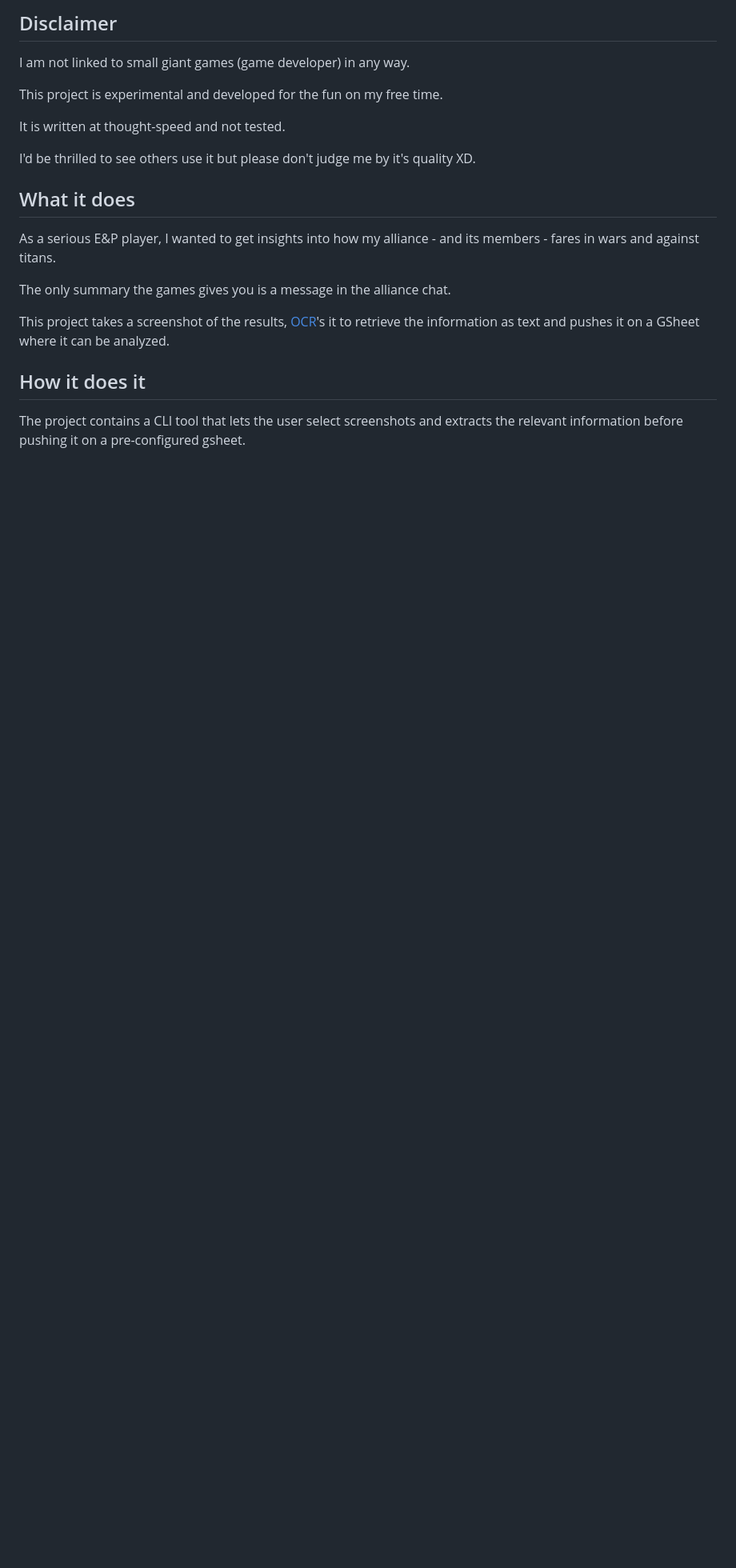
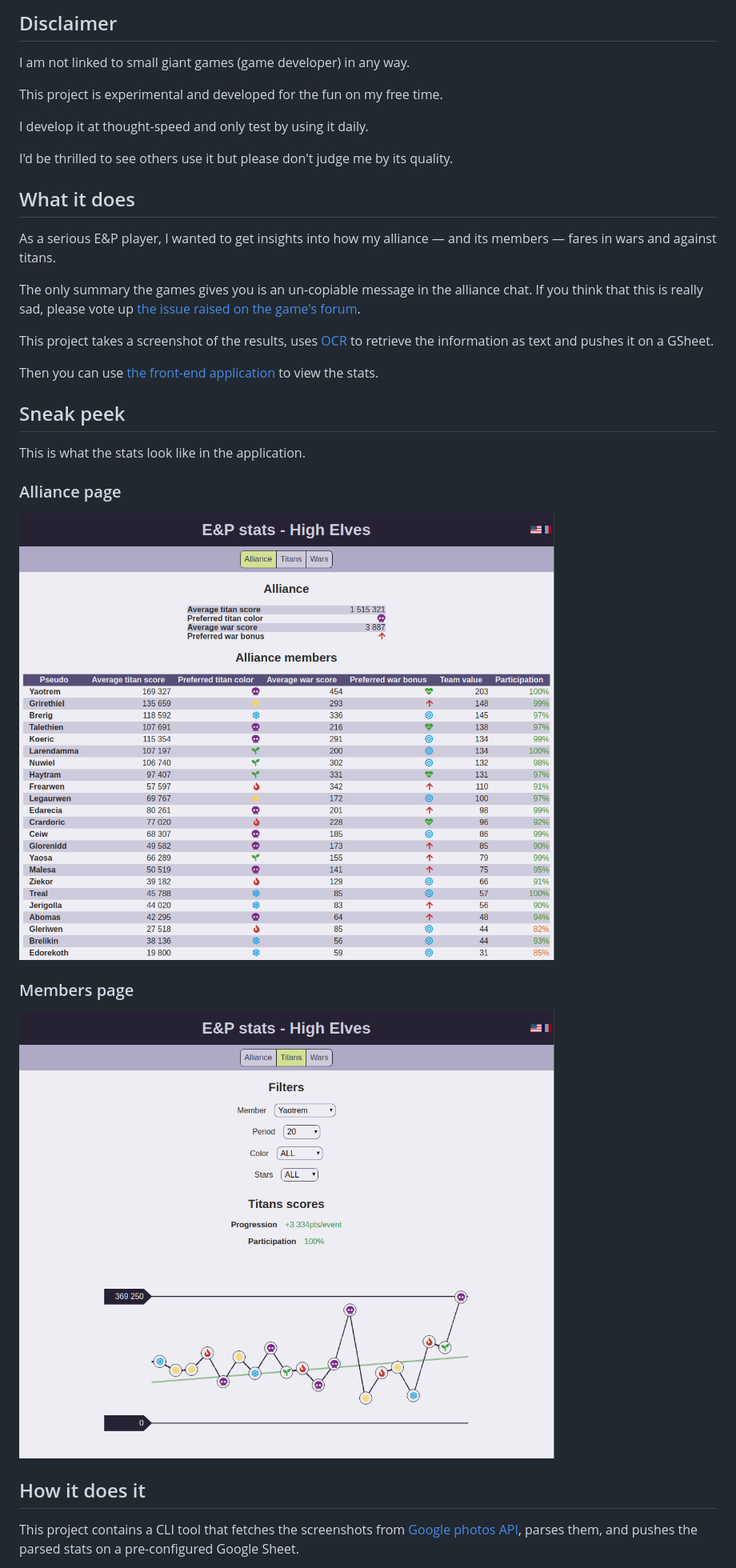
Before and after one commit to quilicicf/ep-stats, a Markdown page: README.md, the part around the change printed below. Shown: that part at 80% size. Rendered like a GitHub page; pictures changed too: doc/images/alliance_stats.png (added), doc/images/member_stats.png (added); blank space fills up the shorter version.

```diff
--- a/README.md
+++ b/README.md
@@ -8,19 +56,33 @@ I am not linked to small giant games (game developer) in any way.
 
 This project is experimental and developed for the fun on my free time.
 
-It is written at thought-speed and not tested.
+I develop it at thought-speed and only test by using it daily.
 
-I'd be thrilled to see others use it but please don't judge me by it's quality XD.
+I'd be thrilled to see others use it but please don't judge me by its quality.
 
 ## What it does
 
-As a serious E&P player, I wanted to get insights into how my alliance - and its members - fares in wars and against titans.
+As a serious E&P player, I wanted to get insights into how my alliance — and its members — fares in wars and against titans.
 
-The only summary the games gives you is a message in the alliance chat.
+The only summary the games gives you is an un-copiable message in the alliance chat. If you think that this is really sad, please vote up [the issue raised on the game's forum](https://forum.smallgiantgames.com/t/better-titan-attack-stats-show-number-of-flags-used-attacks-made-in-addition-to-score/1253).
 
-This project takes a screenshot of the results, [OCR](https://en.wikipedia.org/wiki/Optical_character_recognition)'s it to retrieve the information as text and pushes it on a GSheet where it can be analyzed.
+This project takes a screenshot of the results, uses [OCR](https://en.wikipedia.org/wiki/Optical_character_recognition) to retrieve the information as text and pushes it on a GSheet.
+
+Then you can use [the front-end application](https://ep-stats.netlify.com) to view the stats.
+
+## Sneak peek
+
+This is what the stats look like in the application.
+
+### Alliance page
+
+![Spreadsheet look](./doc/images/alliance_stats.png)
+
+### Members page
+
+![Spreadsheet look](./doc/images/member_stats.png)
 
 ## How it does it
 
-The project contains a CLI tool that lets the user select screenshots and extracts the relevant information before pushing it on a pre-configured gsheet.
+This project contains a CLI tool that fetches the screenshots from [Google photos API](https://developers.google.com/photos/), parses them, and pushes the parsed stats on a pre-configured Google Sheet.
 
```
Also changed, not shown: other parts of README.md (+142 -91 lines), doc/images/spreadsheet.png (deleted), doc/videos/ep_stats_usage.gif (deleted), 1 other file.
